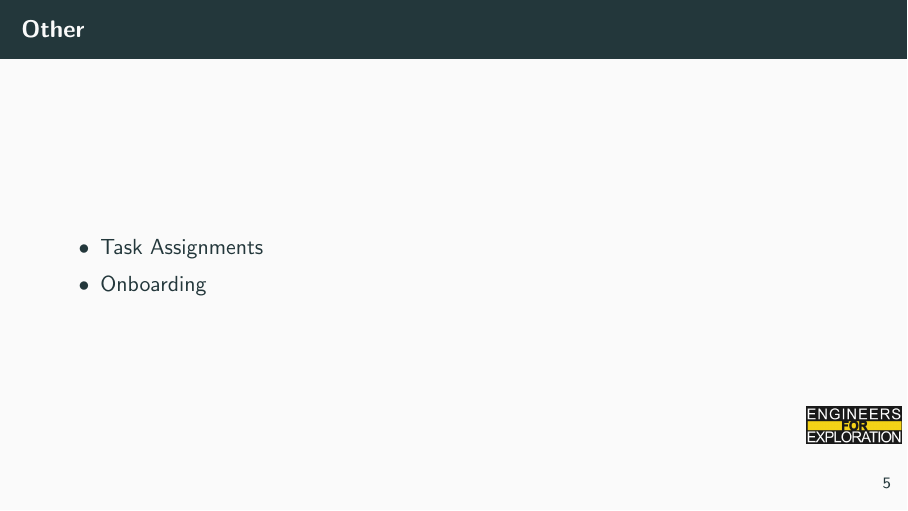
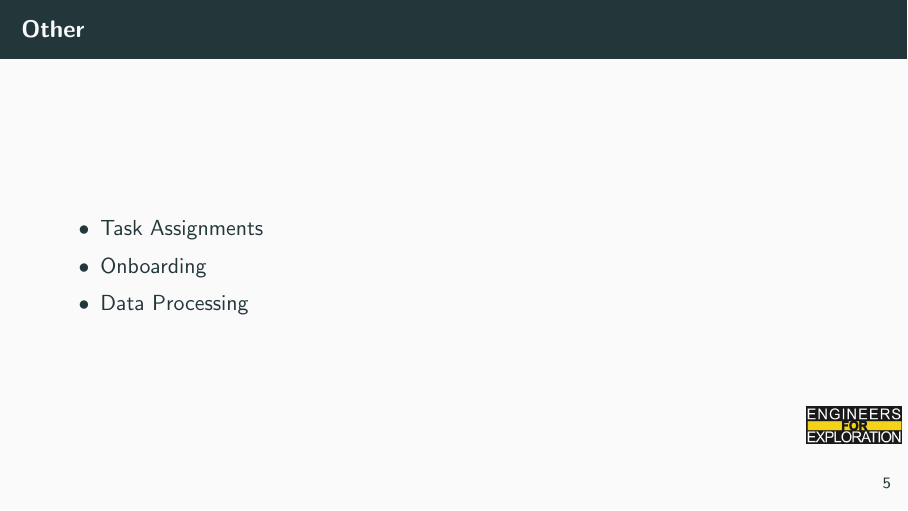
Before and after one commit to UCSD-E4E/weekly_presentations, LaTeX slides (presentation.tex, which reads project_fs_user.tex): page 9 of 11. Compiled offline with pdfLaTeX.

Commit message:
Update project_fs_user.tex

```diff
--- a/project_fs_user.tex
+++ b/project_fs_user.tex
@@ -23,6 +23,7 @@
     \begin{itemize}
         \item Task Assignments
         \item Onboarding
+        \item Data Processing
     \end{itemize}
 \end{frame}
 
```
